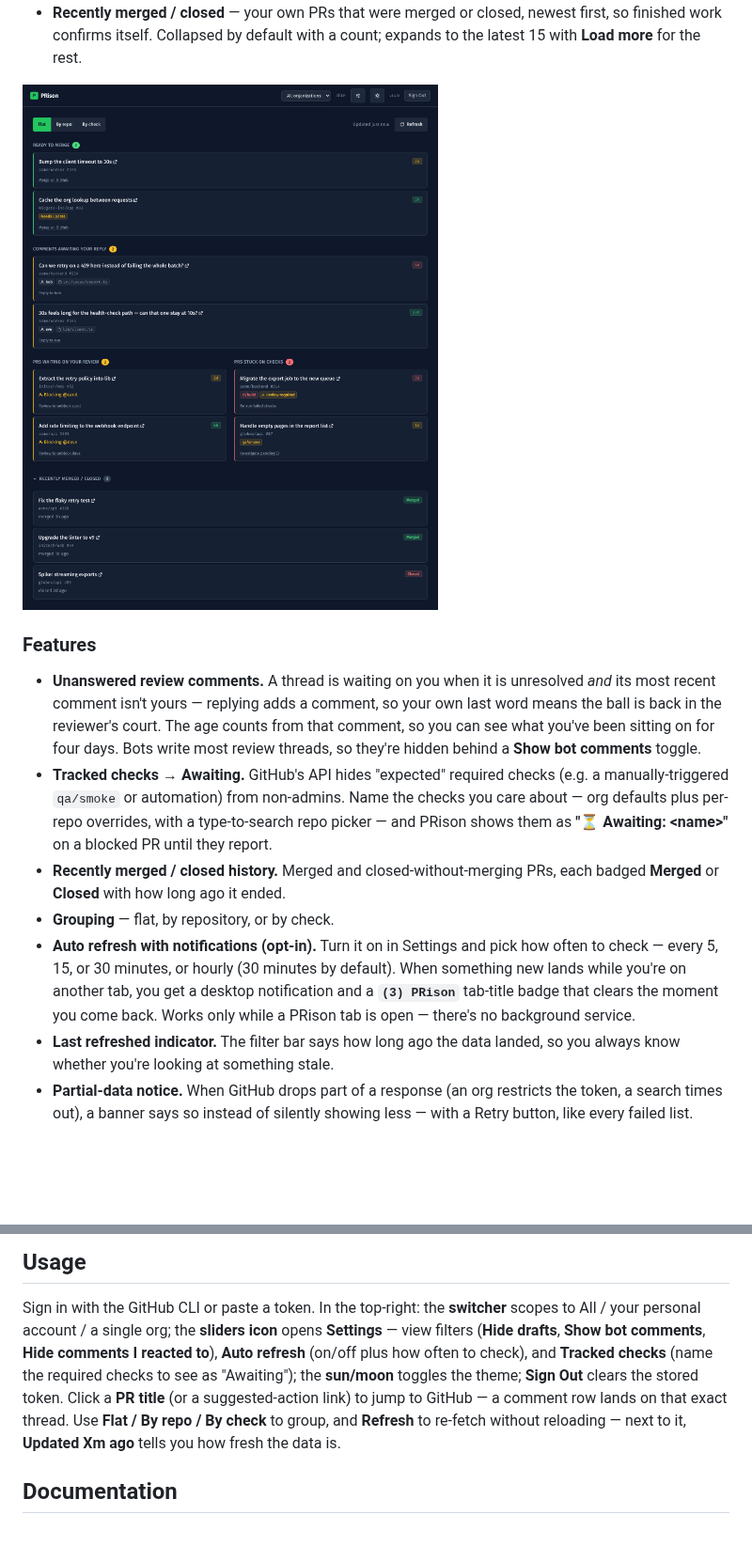
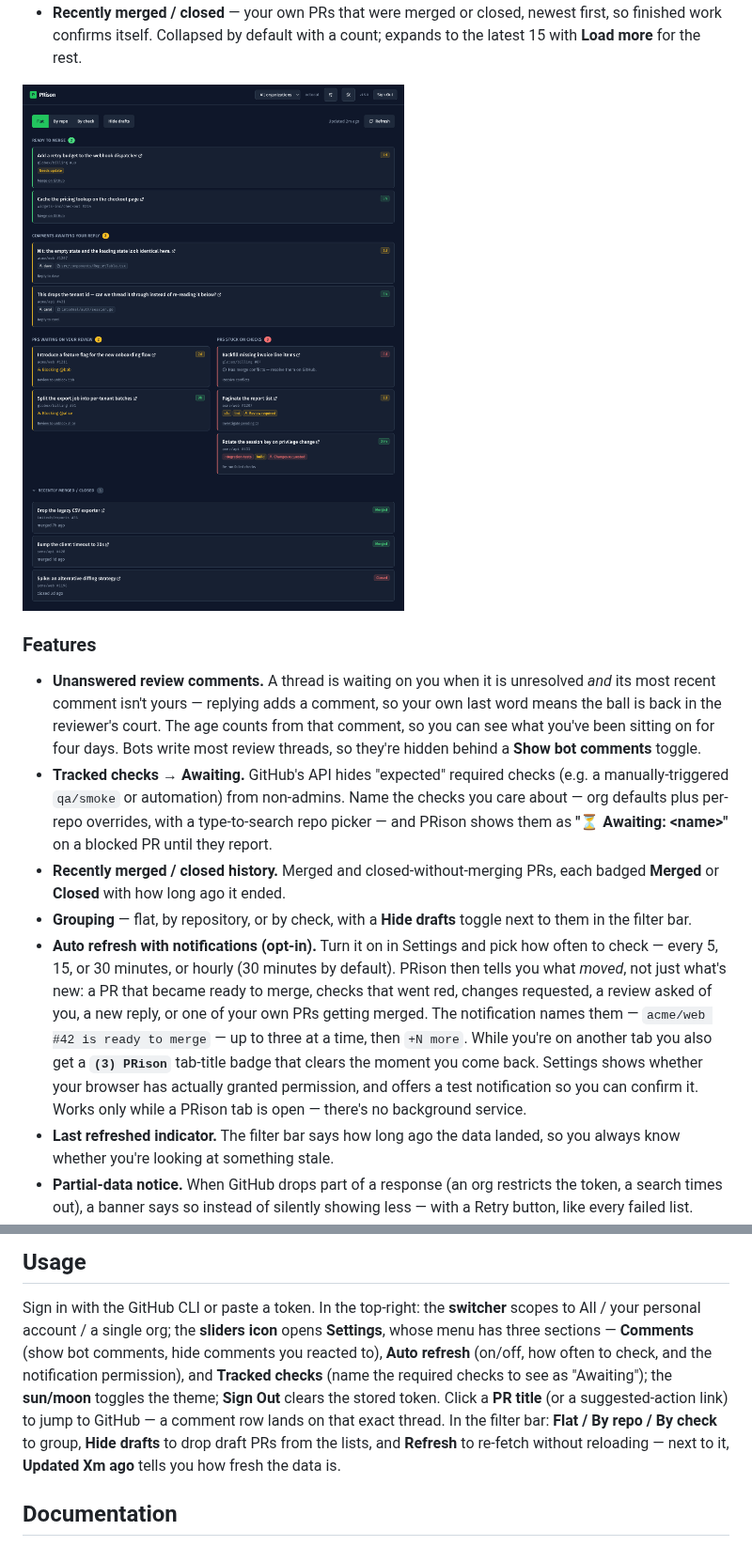
Before and after one commit to mfozmen/PRison, a Markdown page: README.md, 2 parts joined by grey strips. Shown at 94% size. GitHub-like rendering; pictures changed too: docs/screenshot.png; blank space fills up the shorter version.

```diff
--- a/README.md
+++ b/README.md
@@ -37,12 +37,18 @@ access. Four lists, oldest first, plus a history section:
   on a blocked PR until they report.
 - **Recently merged / closed history.** Merged and closed-without-merging PRs,
   each badged **Merged** or **Closed** with how long ago it ended.
-- **Grouping** — flat, by repository, or by check.
+- **Grouping** — flat, by repository, or by check, with a **Hide drafts** toggle
+  next to them in the filter bar.
 - **Auto refresh with notifications (opt-in).** Turn it on in Settings and pick
   how often to check — every 5, 15, or 30 minutes, or hourly (30 minutes by
-  default). When something new lands while you're on another tab, you get a
-  desktop notification and a **`(3) PRison`** tab-title badge that clears the
-  moment you come back. Works only while a PRison tab is open — there's no
+  default). PRison then tells you what *moved*, not just what's new: a PR that
+  became ready to merge, checks that went red, changes requested, a review asked
+  of you, a new reply, or one of your own PRs getting merged. The notification
+  names them — `acme/web #42 is ready to merge` — up to three at a time, then
+  `+N more`. While you're on another tab you also get a **`(3) PRison`**
+  tab-title badge that clears the moment you come back. Settings shows whether
+  your browser has actually granted permission, and offers a test notification
+  so you can confirm it. Works only while a PRison tab is open — there's no
   background service.
 - **Last refreshed indicator.** The filter bar says how long ago the data
   landed, so you always know whether you're looking at something stale.
@@ -123,12 +129,13 @@ If `gh` isn't installed or signed in, the app falls back to a paste-a-token form
 
 Sign in with the GitHub CLI or paste a token. In the top-right: the **switcher**
 scopes to All / your personal account / a single org; the **sliders icon** opens
-**Settings** — view filters (**Hide drafts**, **Show bot comments**, **Hide
-comments I reacted to**), **Auto refresh** (on/off plus how often to check), and
-**Tracked checks** (name the required checks to see as "Awaiting"); the
-**sun/moon** toggles the theme; **Sign Out** clears the stored token. Click a
-**PR title** (or a suggested-action link) to jump to GitHub — a comment row
-lands on that exact thread. Use **Flat / By repo / By check** to group, and
+**Settings**, whose menu has three sections — **Comments** (show bot comments,
+hide comments you reacted to), **Auto refresh** (on/off, how often to check, and
+the notification permission), and **Tracked checks** (name the required checks to
+see as "Awaiting"); the **sun/moon** toggles the theme; **Sign Out** clears the
+stored token. Click a **PR title** (or a suggested-action link) to jump to
+GitHub — a comment row lands on that exact thread. In the filter bar: **Flat / By
+repo / By check** to group, **Hide drafts** to drop draft PRs from the lists, and
 **Refresh** to re-fetch without reloading — next to it, **Updated Xm ago** tells
 you how fresh the data is.
 
```
Also changed, not shown: 7 other files.
